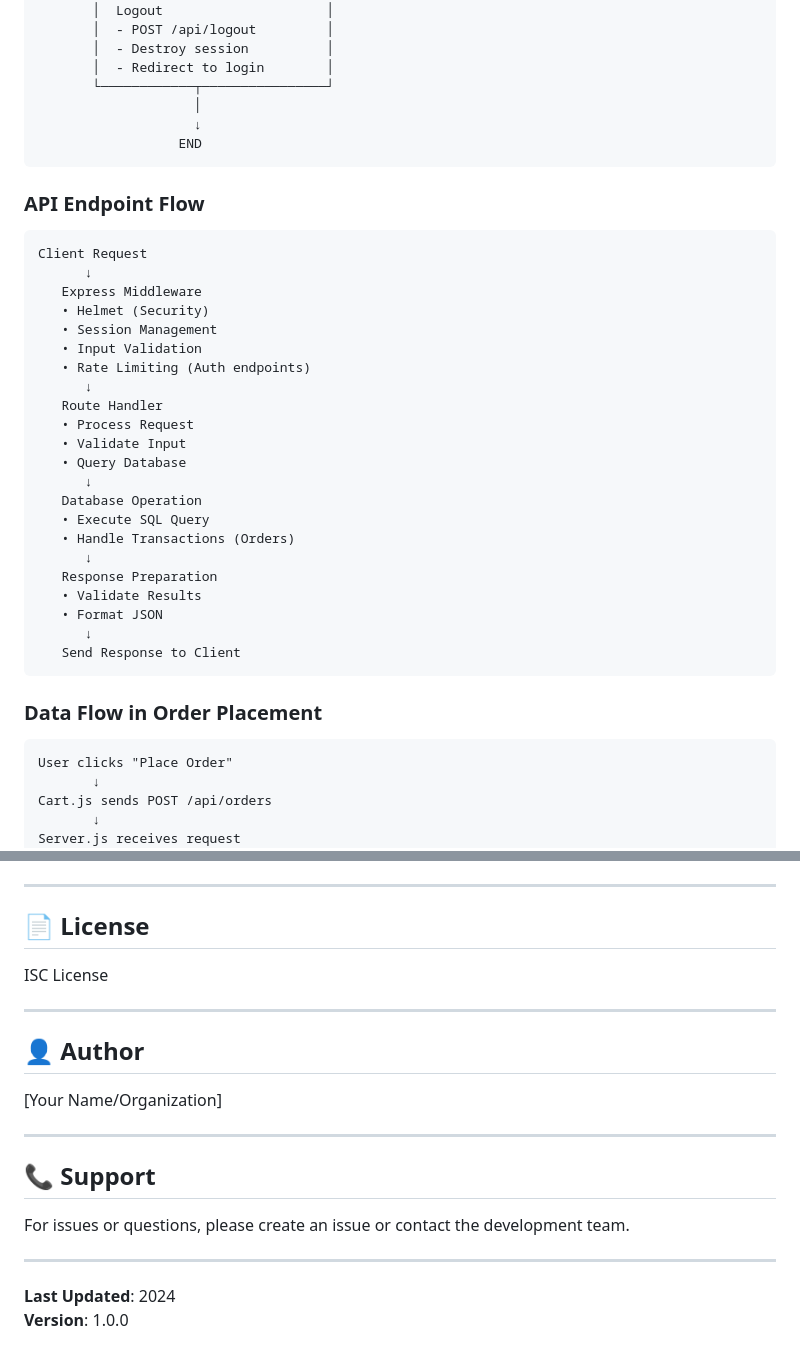
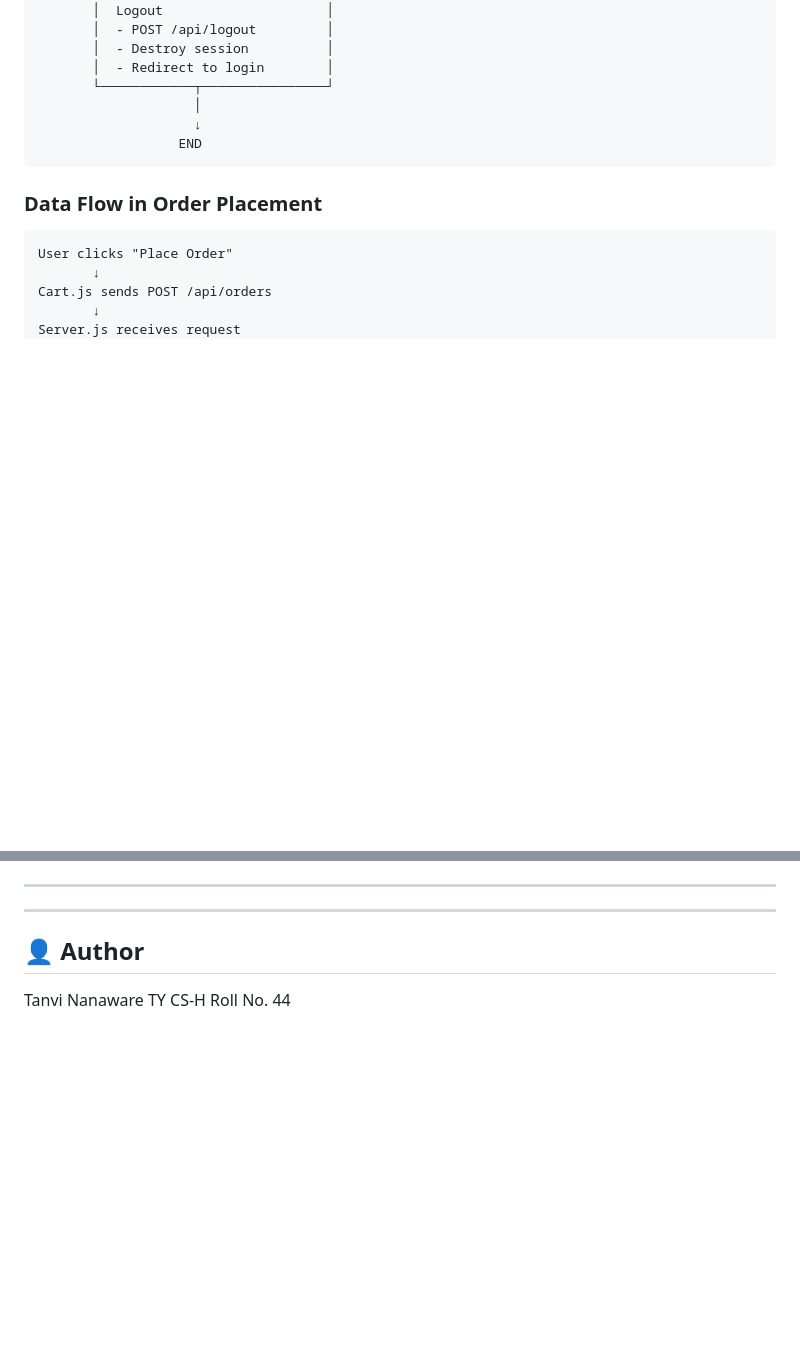
Before and after one commit to Tanvidotcom/Online_Book_Store, a Markdown page: README.md, 2 parts joined by grey strips. GitHub-like rendering; blank space fills up the shorter version.

````diff
--- a/README.md
+++ b/README.md
@@ -349,33 +349,6 @@ http://localhost:3000
                   END
 ```
 
-### API Endpoint Flow
-
-```
-Client Request
-      ↓
-   Express Middleware
-   • Helmet (Security)
-   • Session Management
-   • Input Validation
-   • Rate Limiting (Auth endpoints)
-      ↓
-   Route Handler
-   • Process Request
-   • Validate Input
-   • Query Database
-      ↓
-   Database Operation
-   • Execute SQL Query
-   • Handle Transactions (Orders)
-      ↓
-   Response Preparation
-   • Validate Results
-   • Format JSON
-      ↓
-   Send Response to Client
-```
-
 ### Data Flow in Order Placement
 
 ```
@@ -539,23 +530,10 @@ PORT=3001 npm start
 
 ---
 
-## 📄 License
-
-ISC License
 
 ---
 
 ## 👤 Author
-
-[Your Name/Organization]
-
----
-
-## 📞 Support
-
-For issues or questions, please create an issue or contact the development team.
-
----
-
-**Last Updated**: 2024
-**Version**: 1.0.0
+Tanvi Nanaware
+TY CS-H
+Roll No. 44
````
Also changed, not shown: other parts of README.md (+30 -12 lines).
